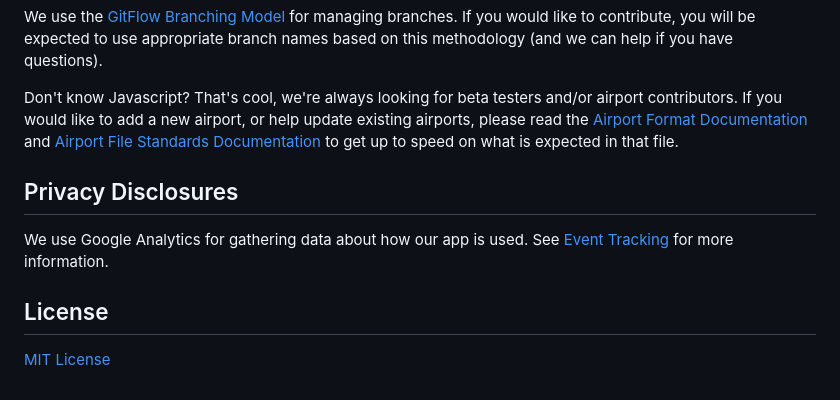
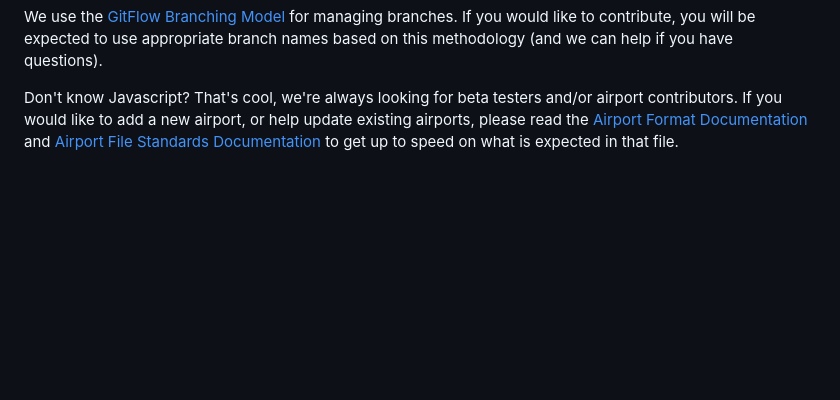
Before and after one commit to elykamran/OpenScope, a Markdown page: README.md, the part around the change. Rendered like a GitHub page; blank space fills up the shorter version.

```diff
--- a/README.md
+++ b/README.md
@@ -52,11 +52,3 @@ We do not use forks. Instead, we add to add all contributors to the openScope or
 We use the [GitFlow Branching Model](http://nvie.com/posts/a-successful-git-branching-model) for managing branches.  If you would like to contribute, you will be expected to use appropriate branch names based on this methodology (and we can help if you have questions).
 
 Don't know Javascript?  That's cool, we're always looking for beta testers and/or airport contributors.  If you would like to add a new airport, or help update existing airports, please read the [Airport Format Documentation](documentation/airport-format.md) and [Airport File Standards Documentation](documentation/airport-file-standards.md) to get up to speed on what is expected in that file.
-
-## Privacy Disclosures
-
-We use Google Analytics for gathering data about how our app is used. See [Event Tracking](documentation/event-tracking.md) for more information.
-
-## License
-
-[MIT License](LICENSE.md)
```
